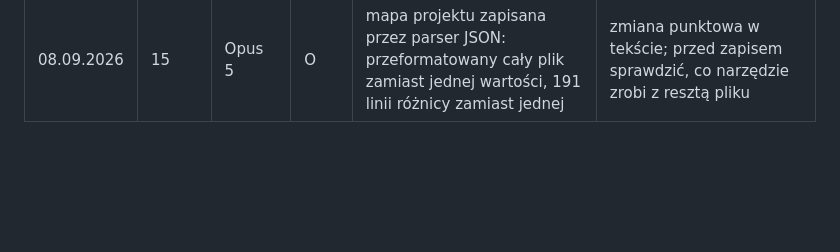
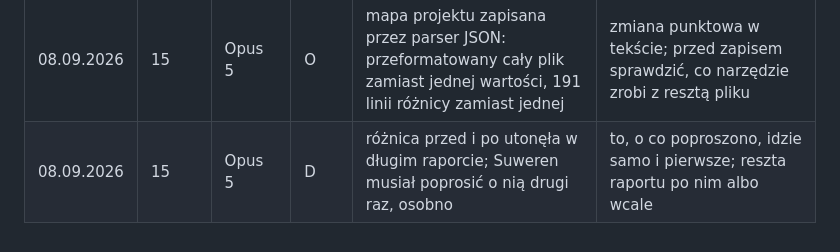
Before and after one commit to andrzejbogacki/Avatar, a Markdown page: docs/komunikacja/rejestr.md, the part around one of its changes. Rendered like a GitHub page; blank space fills up the shorter version.

```diff
--- a/docs/komunikacja/rejestr.md
+++ b/docs/komunikacja/rejestr.md
@@ -33,3 +33,4 @@ Wzorzec zgłaszany po powtórzeniu litery w trzech panelach. Litera nie powstaje
 | 08.09.2026 | 15 | Opus 5 | O | reguła granicy wielokąta przyjęta przez analogię do okręgu i wypchnięta w kodzie jako „wniosek logiczny", zanim ADR ją rozstrzygnął | kanon przed kodem: brakującą regułę stawia się jako decyzję do Suwerena w tej samej turze, nie jako komentarz w pliku |
 | 08.09.2026 | 15 | Opus 5 | O | w uzasadnieniu rekomendacji: „trzy z czterech źródeł prawdy wróciły do repozytorium"; z odczytu wynikały dwa wiersze na cztery, dwa nadal wskazują pliki nieistniejące | liczby w uzasadnieniu też z odczytu, nie z rozpędu |
 | 08.09.2026 | 15 | Opus 5 | O | mapa projektu zapisana przez parser JSON: przeformatowany cały plik zamiast jednej wartości, 191 linii różnicy zamiast jednej | zmiana punktowa w tekście; przed zapisem sprawdzić, co narzędzie zrobi z resztą pliku |
+| 08.09.2026 | 15 | Opus 5 | D | różnica przed i po utonęła w długim raporcie; Suweren musiał poprosić o nią drugi raz, osobno | to, o co poproszono, idzie samo i pierwsze; reszta raportu po nim albo wcale |
```
Also changed, not shown: other parts of docs/komunikacja/rejestr.md (+1 -1 lines), docs/ziarna/Ziarno_Transferu_v16_PROGRAM.md (added, +194 -0 lines).
